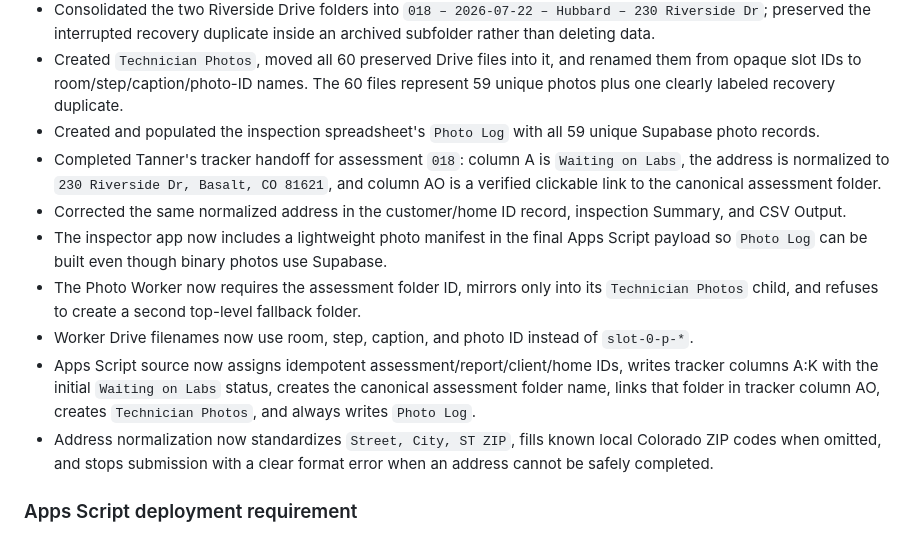
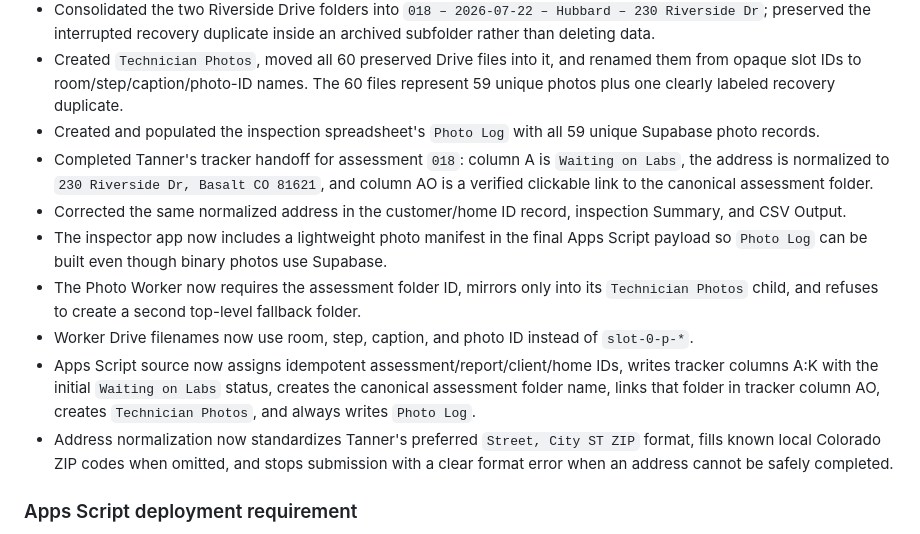
Before and after one commit to InHausLab/inhaus-inspector, a Markdown page: CHANGELOG.md, the part around the change. Rendered like a GitHub page.

Commit message:
docs: clarify tracker address format

```diff
--- a/CHANGELOG.md
+++ b/CHANGELOG.md
@@ -14,13 +14,13 @@ This file is the authoritative record of every significant change, decision, bug
 - Consolidated the two Riverside Drive folders into `018 – 2026-07-22 – Hubbard – 230 Riverside Dr`; preserved the interrupted recovery duplicate inside an archived subfolder rather than deleting data.
 - Created `Technician Photos`, moved all 60 preserved Drive files into it, and renamed them from opaque slot IDs to room/step/caption/photo-ID names. The 60 files represent 59 unique photos plus one clearly labeled recovery duplicate.
 - Created and populated the inspection spreadsheet's `Photo Log` with all 59 unique Supabase photo records.
-- Completed Tanner's tracker handoff for assessment `018`: column A is `Waiting on Labs`, the address is normalized to `230 Riverside Dr, Basalt, CO 81621`, and column AO is a verified clickable link to the canonical assessment folder.
+- Completed Tanner's tracker handoff for assessment `018`: column A is `Waiting on Labs`, the address is normalized to `230 Riverside Dr, Basalt CO 81621`, and column AO is a verified clickable link to the canonical assessment folder.
 - Corrected the same normalized address in the customer/home ID record, inspection Summary, and CSV Output.
 - The inspector app now includes a lightweight photo manifest in the final Apps Script payload so `Photo Log` can be built even though binary photos use Supabase.
 - The Photo Worker now requires the assessment folder ID, mirrors only into its `Technician Photos` child, and refuses to create a second top-level fallback folder.
 - Worker Drive filenames now use room, step, caption, and photo ID instead of `slot-0-p-*`.
 - Apps Script source now assigns idempotent assessment/report/client/home IDs, writes tracker columns A:K with the initial `Waiting on Labs` status, creates the canonical assessment folder name, links that folder in tracker column AO, creates `Technician Photos`, and always writes `Photo Log`.
-- Address normalization now standardizes `Street, City, ST ZIP`, fills known local Colorado ZIP codes when omitted, and stops submission with a clear format error when an address cannot be safely completed.
+- Address normalization now standardizes Tanner's preferred `Street, City ST ZIP` format, fills known local Colorado ZIP codes when omitted, and stops submission with a clear format error when an address cannot be safely completed.
 
 ### Apps Script deployment requirement
 
```
